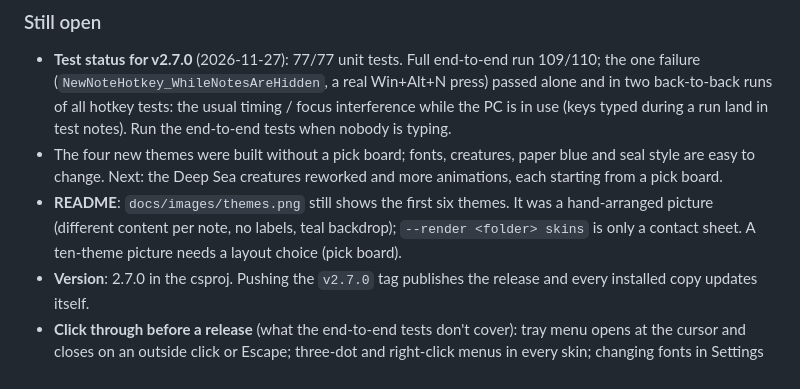
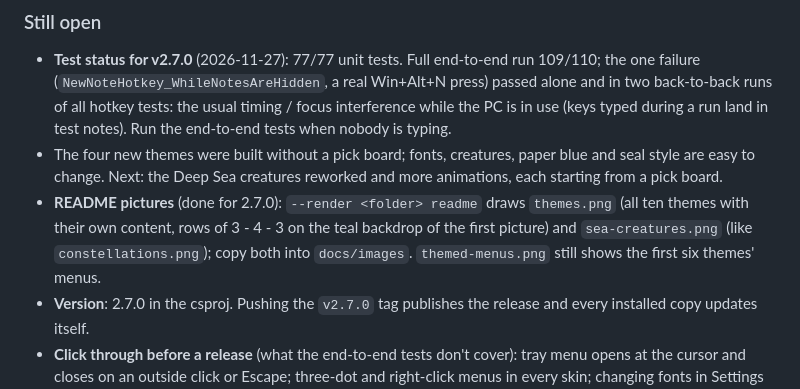
Before and after one commit to OlfJD/SmartNotes, a Markdown page: DEVLOG.md, the part around the change. Drawn GitHub-style.

```diff
--- a/DEVLOG.md
+++ b/DEVLOG.md
@@ -241,7 +241,7 @@ Skins change the whole look of a note (silhouette, surface, fonts, icon colours)
 ### Still open
 - **Test status for v2.7.0** (2026-11-27): 77/77 unit tests. Full end-to-end run 109/110; the one failure (`NewNoteHotkey_WhileNotesAreHidden`, a real Win+Alt+N press) passed alone and in two back-to-back runs of all hotkey tests: the usual timing / focus interference while the PC is in use (keys typed during a run land in test notes). Run the end-to-end tests when nobody is typing.
 - The four new themes were built without a pick board; fonts, creatures, paper blue and seal style are easy to change. Next: the Deep Sea creatures reworked and more animations, each starting from a pick board.
-- **README**: `docs/images/themes.png` still shows the first six themes. It was a hand-arranged picture (different content per note, no labels, teal backdrop); `--render <folder> skins` is only a contact sheet. A ten-theme picture needs a layout choice (pick board).
+- **README pictures** (done for 2.7.0): `--render <folder> readme` draws `themes.png` (all ten themes with their own content, rows of 3 - 4 - 3 on the teal backdrop of the first picture) and `sea-creatures.png` (like `constellations.png`); copy both into `docs/images`. `themed-menus.png` still shows the first six themes' menus.
 - **Version**: 2.7.0 in the csproj. Pushing the `v2.7.0` tag publishes the release and every installed copy updates itself.
 - **Click through before a release** (what the end-to-end tests don't cover): tray menu opens at the cursor and closes on an outside click or Escape; three-dot and right-click menus in every skin; changing fonts in Settings and saving; switching skins on an open note; resizing shaped skins; Win+D with Desktop Stuck notes.
 - Variable fonts are not usable in WPF: only static TTFs work as skin fonts.
```
Also changed, not shown: README.md (+6 -2 lines), docs/images/sea-creatures.png (added), 2 other files.
